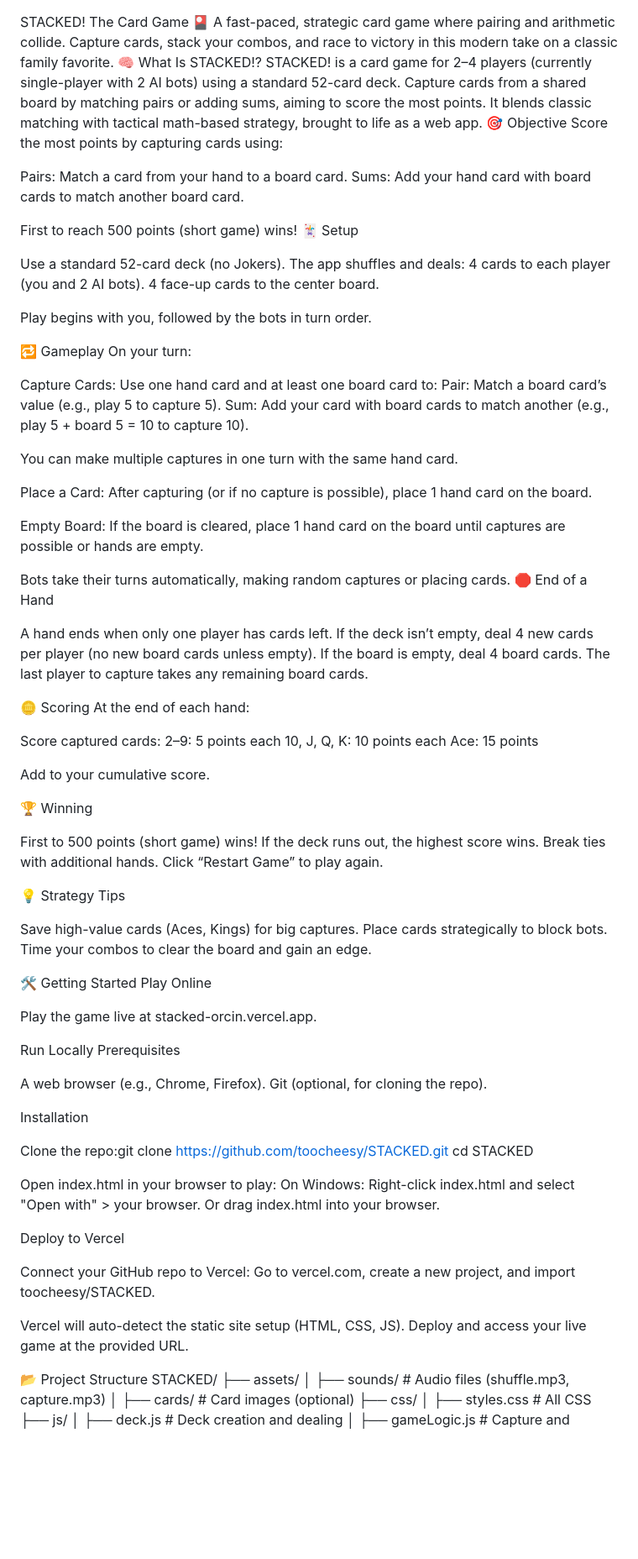
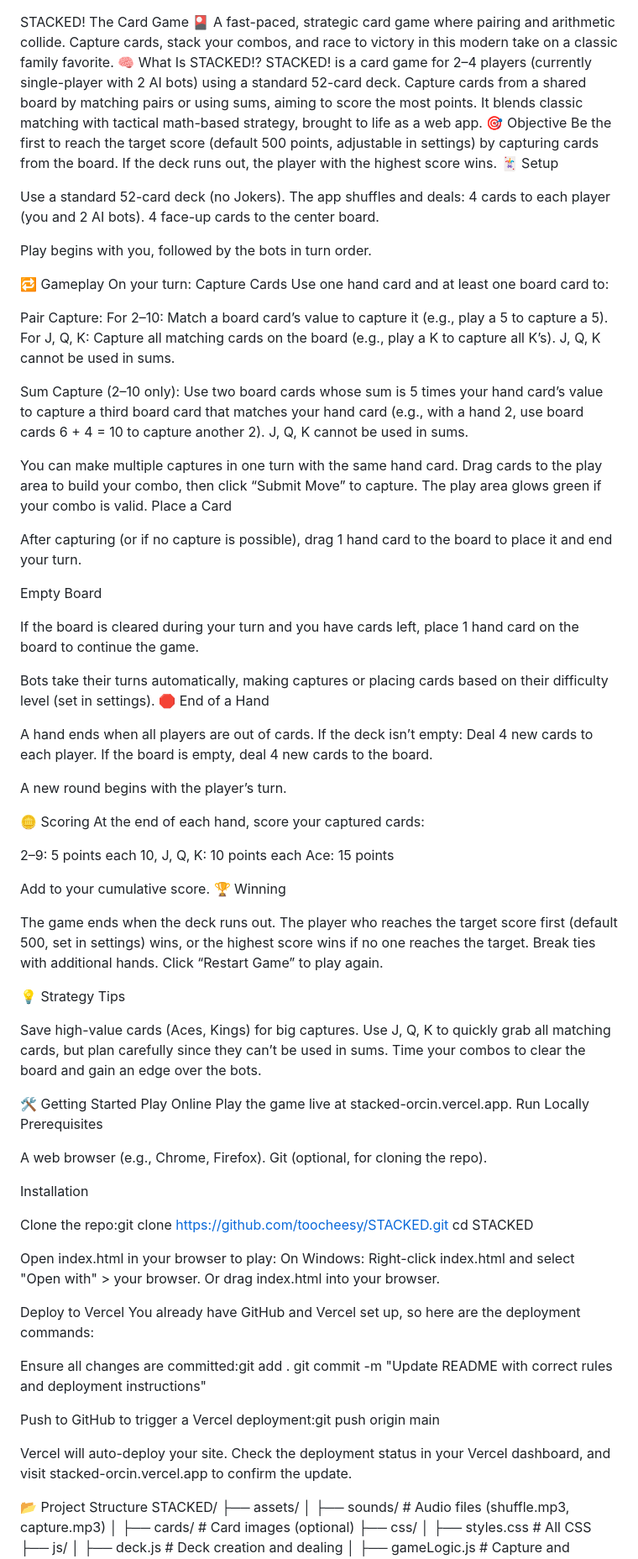
Before and after one commit to toocheesy/STACKED, a Markdown page: README.md, the part around one of its changes. Shown at 84% size. Rendered like a GitHub page; blank space fills up the shorter version.

Commit message:
Update README with correct rules and deployment instructions

```diff
--- a/README.md
+++ b/README.md
@@ -1,14 +1,9 @@
 STACKED! The Card Game 🎴
 A fast-paced, strategic card game where pairing and arithmetic collide. Capture cards, stack your combos, and race to victory in this modern take on a classic family favorite.
 🧠 What Is STACKED!?
-STACKED! is a card game for 2–4 players (currently single-player with 2 AI bots) using a standard 52-card deck. Capture cards from a shared board by matching pairs or adding sums, aiming to score the most points. It blends classic matching with tactical math-based strategy, brought to life as a web app.
+STACKED! is a card game for 2–4 players (currently single-player with 2 AI bots) using a standard 52-card deck. Capture cards from a shared board by matching pairs or using sums, aiming to score the most points. It blends classic matching with tactical math-based strategy, brought to life as a web app.
 🎯 Objective
-Score the most points by capturing cards using:
-
-Pairs: Match a card from your hand to a board card.
-Sums: Add your hand card with board cards to match another board card.
-
-First to reach 500 points (short game) wins!
+Be the first to reach the target score (default 500 points, adjustable in settings) by capturing cards from the board. If the deck runs out, the player with the highest score wins.
 🃏 Setup
 
 Use a standard 52-card deck (no Jokers).
@@ -21,62 +16,64 @@ Play begins with you, followed by the bots in turn order.
 
 🔁 Gameplay
 On your turn:
+Capture Cards
+Use one hand card and at least one board card to:
 
-Capture Cards:
-Use one hand card and at least one board card to:
-Pair: Match a board card’s value (e.g., play 5 to capture 5).
-Sum: Add your card with board cards to match another (e.g., play 5 + board 5 = 10 to capture 10).
+Pair Capture:
+For 2–10: Match a board card’s value to capture it (e.g., play a 5 to capture a 5).
+For J, Q, K: Capture all matching cards on the board (e.g., play a K to capture all K’s). J, Q, K cannot be used in sums.
 
 
-You can make multiple captures in one turn with the same hand card.
-
-
-Place a Card:
-After capturing (or if no capture is possible), place 1 hand card on the board.
-
-
-Empty Board:
-If the board is cleared, place 1 hand card on the board until captures are possible or hands are empty.
+Sum Capture (2–10 only):
+Use two board cards whose sum is 5 times your hand card’s value to capture a third board card that matches your hand card (e.g., with a hand 2, use board cards 6 + 4 = 10 to capture another 2).
+J, Q, K cannot be used in sums.
 
 
 
-Bots take their turns automatically, making random captures or placing cards.
+You can make multiple captures in one turn with the same hand card. Drag cards to the play area to build your combo, then click “Submit Move” to capture. The play area glows green if your combo is valid.
+Place a Card
+
+After capturing (or if no capture is possible), drag 1 hand card to the board to place it and end your turn.
+
+Empty Board
+
+If the board is cleared during your turn and you have cards left, place 1 hand card on the board to continue the game.
+
+Bots take their turns automatically, making captures or placing cards based on their difficulty level (set in settings).
 🛑 End of a Hand
 
-A hand ends when only one player has cards left.
-If the deck isn’t empty, deal 4 new cards per player (no new board cards unless empty).
-If the board is empty, deal 4 board cards.
-The last player to capture takes any remaining board cards.
+A hand ends when all players are out of cards.
+If the deck isn’t empty:
+Deal 4 new cards to each player.
+If the board is empty, deal 4 new cards to the board.
+
+
+A new round begins with the player’s turn.
 
 🪙 Scoring
-At the end of each hand:
+At the end of each hand, score your captured cards:
 
-Score captured cards:
 2–9: 5 points each
 10, J, Q, K: 10 points each
 Ace: 15 points
 
-
 Add to your cumulative score.
-
 🏆 Winning
 
-First to 500 points (short game) wins!
-If the deck runs out, the highest score wins.
+The game ends when the deck runs out.
+The player who reaches the target score first (default 500, set in settings) wins, or the highest score wins if no one reaches the target.
 Break ties with additional hands.
 Click “Restart Game” to play again.
 
 💡 Strategy Tips
 
 Save high-value cards (Aces, Kings) for big captures.
-Place cards strategically to block bots.
-Time your combos to clear the board and gain an edge.
+Use J, Q, K to quickly grab all matching cards, but plan carefully since they can’t be used in sums.
+Time your combos to clear the board and gain an edge over the bots.
 
 🛠️ Getting Started
 Play Online
-
 Play the game live at stacked-orcin.vercel.app.
-
 Run Locally
 Prerequisites
 
@@ -96,13 +93,16 @@ Or drag index.html into your browser.
 
 
 Deploy to Vercel
+You already have GitHub and Vercel set up, so here are the deployment commands:
 
-Connect your GitHub repo to Vercel:
-Go to vercel.com, create a new project, and import toocheesy/STACKED.
+Ensure all changes are committed:git add .
+git commit -m "Update README with correct rules and deployment instructions"
 
 
-Vercel will auto-detect the static site setup (HTML, CSS, JS).
-Deploy and access your live game at the provided URL.
+Push to GitHub to trigger a Vercel deployment:git push origin main
+
+
+Vercel will auto-deploy your site. Check the deployment status in your Vercel dashboard, and visit stacked-orcin.vercel.app to confirm the update.
 
 📂 Project Structure
 STACKED/
```
Also changed, not shown: other parts of README.md (+7 -3 lines).
